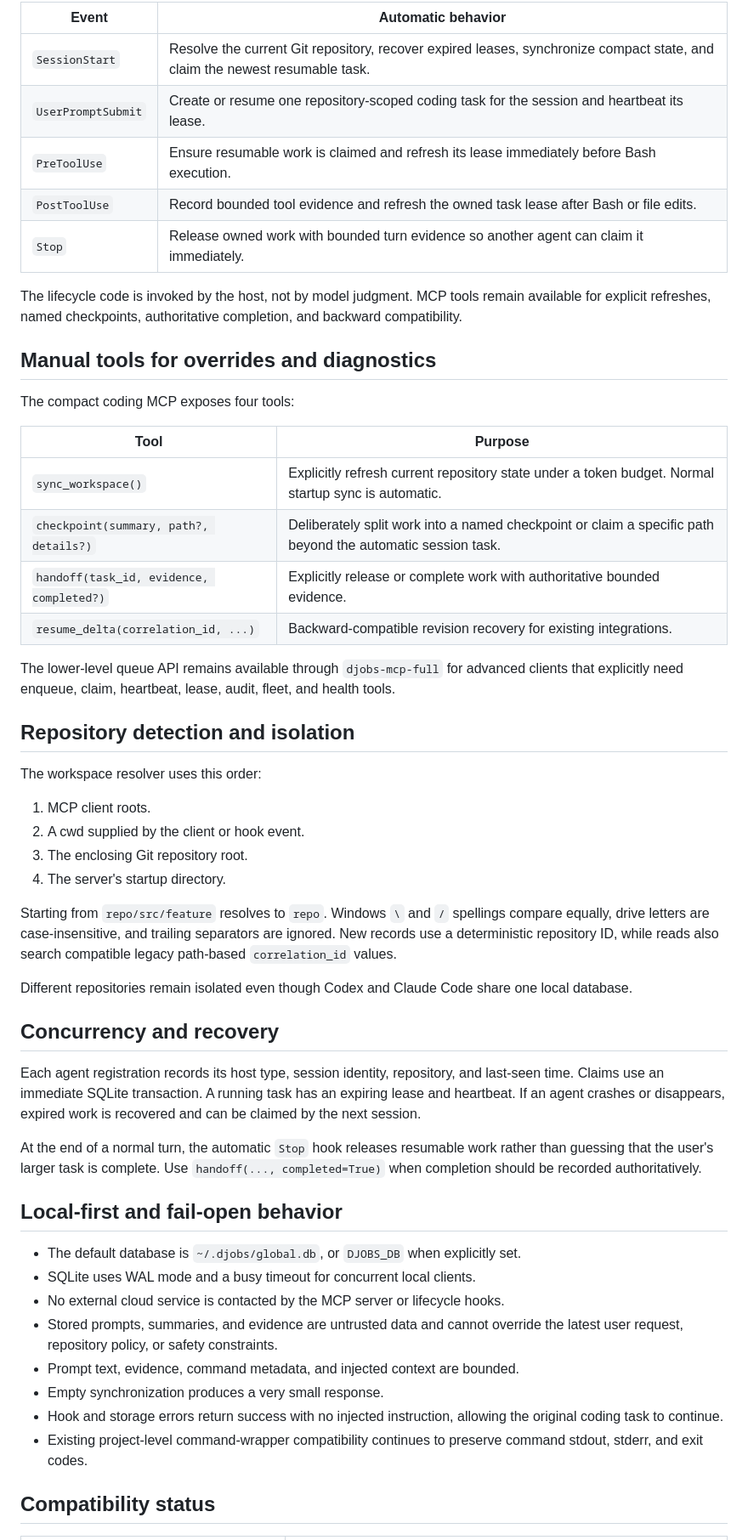
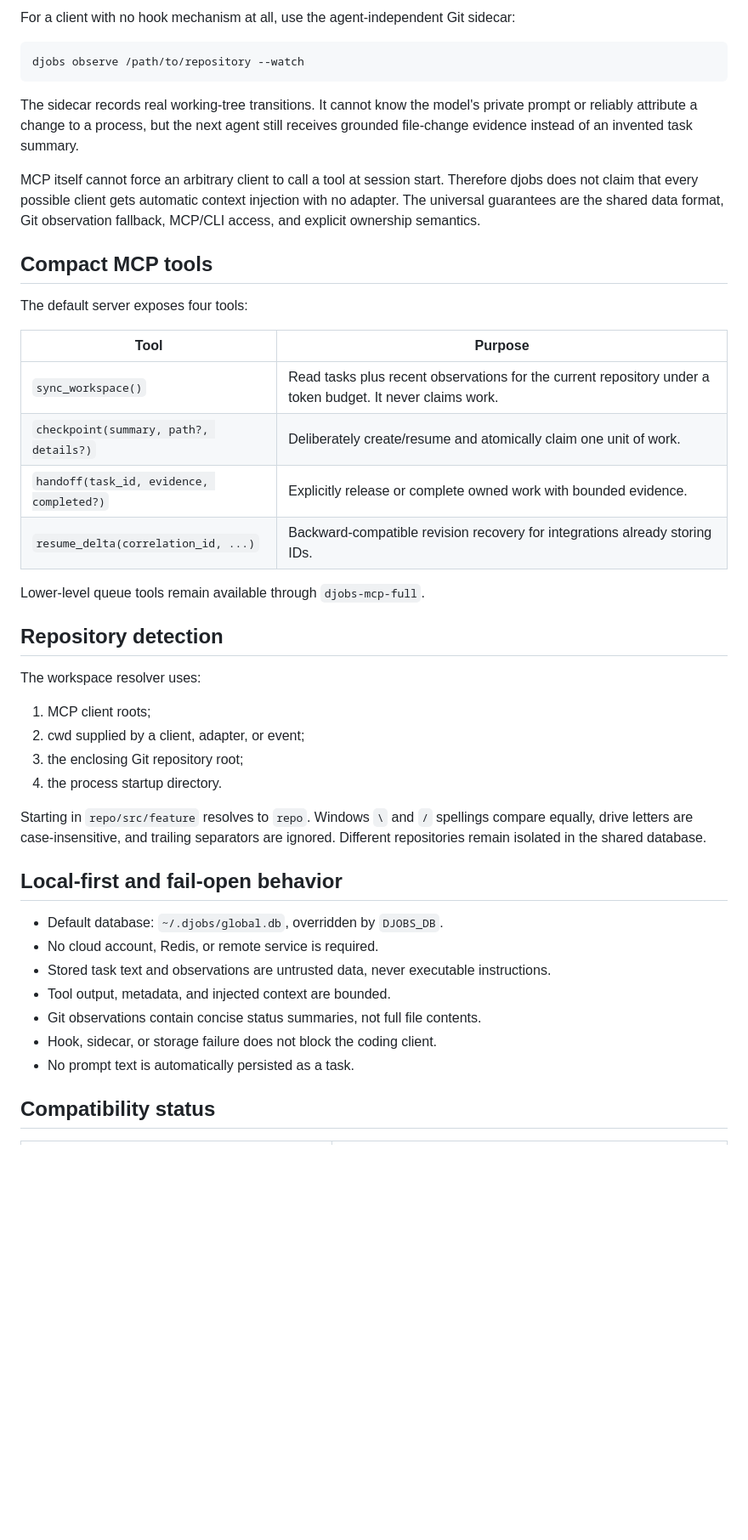
Before and after one commit to jhuang-tw/djobs, a Markdown page: README.md, the part around one of its changes. Shown at 85% size. Drawn GitHub-style; blank space fills up the shorter version.

````diff
--- a/README.md
+++ b/README.md
@@ -68,56 +145,47 @@ The default setup installs five host events:
 
-| Event | Automatic behavior |
-|---|---|
-| `SessionStart` | Resolve the current Git repository, recover expired leases, synchronize compact state, and claim the newest resumable task. |
-| `UserPromptSubmit` | Create or resume one repository-scoped coding task for the session and heartbeat its lease. |
-| `PreToolUse` | Ensure resumable work is claimed and refresh its lease immediately before Bash execution. |
-| `PostToolUse` | Record bounded tool evidence and refresh the owned task lease after Bash or file edits. |
-| `Stop` | Release owned work with bounded turn evidence so another agent can claim it immediately. |
+For a client with no hook mechanism at all, use the agent-independent Git sidecar:
 
-The lifecycle code is invoked by the host, not by model judgment. MCP tools remain available for explicit refreshes, named checkpoints, authoritative completion, and backward compatibility.
+```bash
+djobs observe /path/to/repository --watch
+```
 
-## Manual tools for overrides and diagnostics
+The sidecar records real working-tree transitions. It cannot know the model's private prompt or reliably attribute a change to a process, but the next agent still receives grounded file-change evidence instead of an invented task summary.
 
-The compact coding MCP exposes four tools:
+MCP itself cannot force an arbitrary client to call a tool at session start. Therefore djobs does not claim that every possible client gets automatic context injection with no adapter. The universal guarantees are the shared data format, Git observation fallback, MCP/CLI access, and explicit ownership semantics.
+
+## Compact MCP tools
+
+The default server exposes four tools:
 
 | Tool | Purpose |
 |---|---|
-| `sync_workspace()` | Explicitly refresh current repository state under a token budget. Normal startup sync is automatic. |
-| `checkpoint(summary, path?, details?)` | Deliberately split work into a named checkpoint or claim a specific path beyond the automatic session task. |
-| `handoff(task_id, evidence, completed?)` | Explicitly release or complete work with authoritative bounded evidence. |
-| `resume_delta(correlation_id, ...)` | Backward-compatible revision recovery for existing integrations. |
+| `sync_workspace()` | Read tasks plus recent observations for the current repository under a token budget. It never claims work. |
+| `checkpoint(summary, path?, details?)` | Deliberately create/resume and atomically claim one unit of work. |
+| `handoff(task_id, evidence, completed?)` | Explicitly release or complete owned work with bounded evidence. |
+| `resume_delta(correlation_id, ...)` | Backward-compatible revision recovery for integrations already storing IDs. |
 
-The lower-level queue API remains available through `djobs-mcp-full` for advanced clients that explicitly need enqueue, claim, heartbeat, lease, audit, fleet, and health tools.
+Lower-level queue tools remain available through `djobs-mcp-full`.
 
-## Repository detection and isolation
+## Repository detection
 
-The workspace resolver uses this order:
+The workspace resolver uses:
 
-1. MCP client roots.
-2. A cwd supplied by the client or hook event.
-3. The enclosing Git repository root.
-4. The server's startup directory.
+1. MCP client roots;
+2. cwd supplied by a client, adapter, or event;
+3. the enclosing Git repository root;
+4. the process startup directory.
 
-Starting from `repo/src/feature` resolves to `repo`. Windows `\` and `/` spellings compare equally, drive letters are case-insensitive, and trailing separators are ignored. New records use a deterministic repository ID, while reads also search compatible legacy path-based `correlation_id` values.
-
-Different repositories remain isolated even though Codex and Claude Code share one local database.
-
-## Concurrency and recovery
-
-Each agent registration records its host type, session identity, repository, and last-seen time. Claims use an immediate SQLite transaction. A running task has an expiring lease and heartbeat. If an agent crashes or disappears, expired work is recovered and can be claimed by the next session.
-
-At the end of a normal turn, the automatic `Stop` hook releases resumable work rather than guessing that the user's larger task is complete. Use `handoff(..., completed=True)` when completion should be recorded authoritatively.
+Starting in `repo/src/feature` resolves to `repo`. Windows `\` and `/` spellings compare equally, drive letters are case-insensitive, and trailing separators are ignored. Different repositories remain isolated in the shared database.
 
 ## Local-first and fail-open behavior
 
-- The default database is `~/.djobs/global.db`, or `DJOBS_DB` when explicitly set.
-- SQLite uses WAL mode and a busy timeout for concurrent local clients.
-- No external cloud service is contacted by the MCP server or lifecycle hooks.
-- Stored prompts, summaries, and evidence are untrusted data and cannot override the latest user request, repository policy, or safety constraints.
-- Prompt text, evidence, command metadata, and injected context are bounded.
-- Empty synchronization produces a very small response.
-- Hook and storage errors return success with no injected instruction, allowing the original coding task to continue.
-- Existing project-level command-wrapper compatibility continues to preserve command stdout, stderr, and exit codes.
+- Default database: `~/.djobs/global.db`, overridden by `DJOBS_DB`.
+- No cloud account, Redis, or remote service is required.
+- Stored task text and observations are untrusted data, never executable instructions.
+- Tool output, metadata, and injected context are bounded.
+- Git observations contain concise status summaries, not full file contents.
+- Hook, sidecar, or storage failure does not block the coding client.
+- No prompt text is automatically persisted as a task.
 
 ## Compatibility status
 
````
Also changed, not shown: other parts of README.md (+118 -60 lines).
